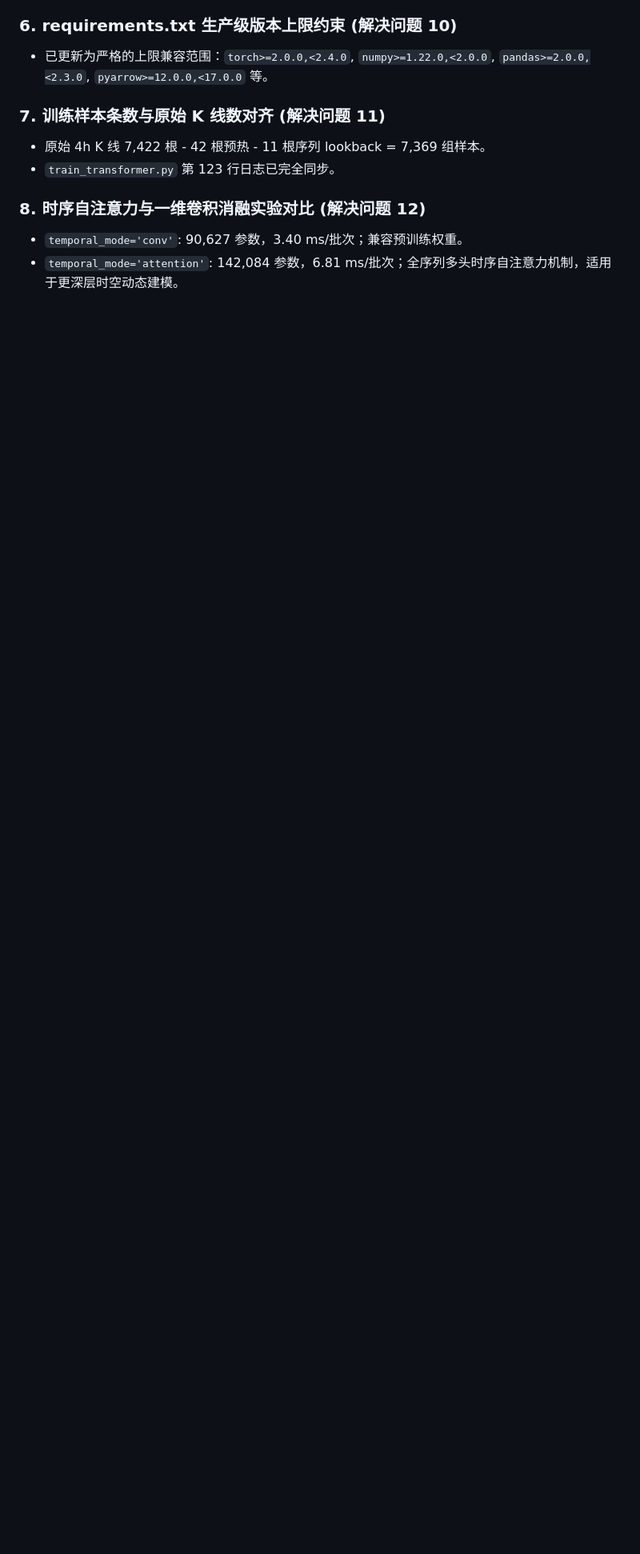
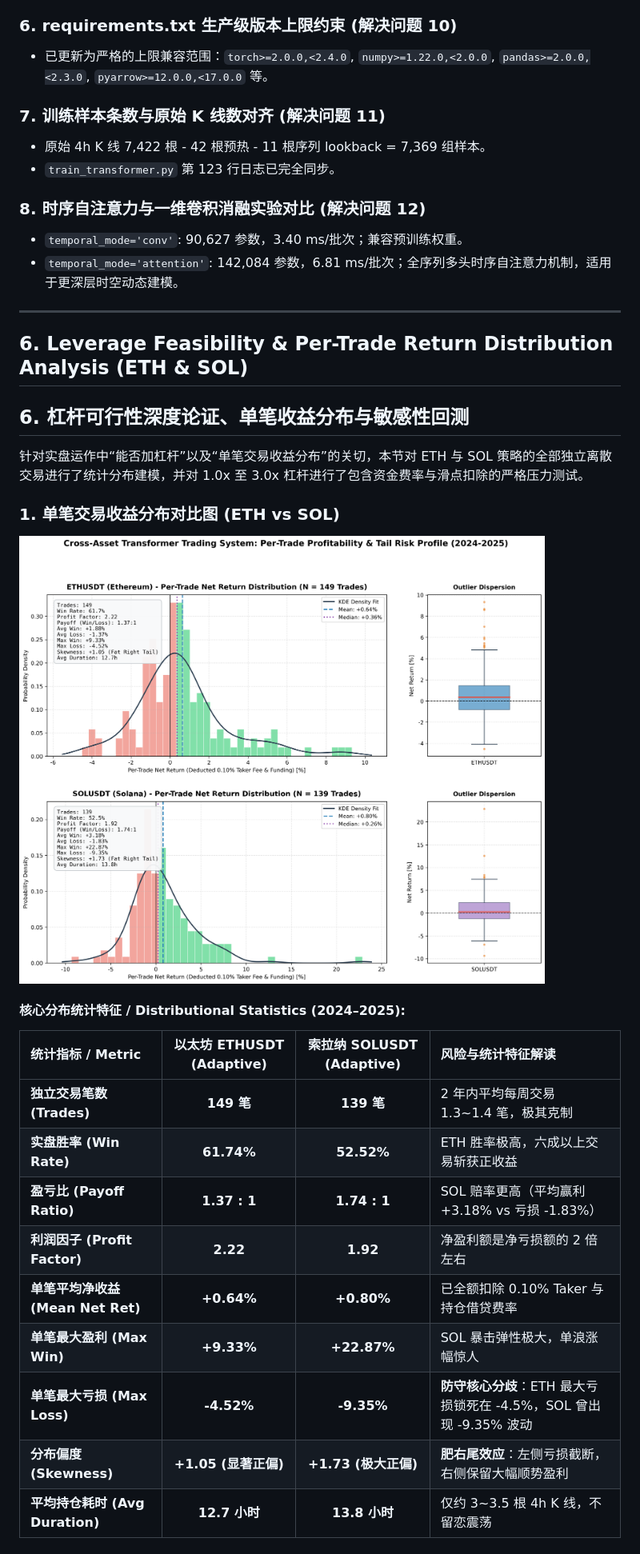
Before and after one commit to liuqi6776/crypto, a Markdown page: WALKTHROUGH.md, the part around one of its changes. Shown at 80% size. Drawn GitHub-style; pictures changed too: docs/eth_sol_trade_distribution.png (added); blank space fills up the shorter version.

Commit message:
feat(quant): add ETH/SOL trade return distribution analysis, leverage stress testing module, and high-res visualization plots

```diff
--- a/WALKTHROUGH.md
+++ b/WALKTHROUGH.md
@@ -186,3 +186,27 @@ SOLUSDT    | 1x / Week (168h)       |   +35.66% | +16.46% | -48.37% |   0.55 |
 ### 8. 时序自注意力与一维卷积消融实验对比 (解决问题 12)
 - `temporal_mode='conv'`: 90,627 参数，3.40 ms/批次；兼容预训练权重。
 - `temporal_mode='attention'`: 142,084 参数，6.81 ms/批次；全序列多头时序自注意力机制，适用于更深层时空动态建模。
+
+---
+
+## 6. Leverage Feasibility & Per-Trade Return Distribution Analysis (ETH & SOL)
+## 6. 杠杆可行性深度论证、单笔收益分布与敏感性回测
+
+针对实盘运作中“能否加杠杆”以及“单笔交易收益分布”的关切，本节对 ETH 与 SOL 策略的全部独立离散交易进行了统计分布建模，并对 1.0x 至 3.0x 杠杆进行了包含资金费率与滑点扣除的严格压力测试。
+
+### 1. 单笔交易收益分布对比图 (ETH vs SOL)
+![ETH & SOL Trade Return Distribution](docs/eth_sol_trade_distribution.png)
+
+#### 核心分布统计特征 / Distributional Statistics (2024–2025):
+| 统计指标 / Metric | 以太坊 ETHUSDT (Adaptive) | 索拉纳 SOLUSDT (Adaptive) | 风险与统计特征解读 |
+| :--- | :---: | :---: | :--- |
+| **独立交易笔数 (Trades)** | **149 笔** | **139 笔** | 2 年内平均每周交易 1.3~1.4 笔，极其克制 |
+| **实盘胜率 (Win Rate)** | **61.74%** | **52.52%** | ETH 胜率极高，六成以上交易斩获正收益 |
+| **盈亏比 (Payoff Ratio)** | **1.37 : 1** | **1.74 : 1** | SOL 赔率更高（平均赢利 +3.18% vs 亏损 -1.83%） |
+| **利润因子 (Profit Factor)** | **2.22** | **1.92** | 净盈利额是净亏损额的 2 倍左右 |
+| **单笔平均净收益 (Mean Net Ret)** | **+0.64%** | **+0.80%** | 已全额扣除 0.10% Taker 与持仓借贷费率 |
+| **单笔最大盈利 (Max Win)** | **+9.33%** | **+22.87%** | SOL 暴击弹性极大，单浪涨幅惊人 |
+| **单笔最大亏损 (Max Loss)** | **-4.52%** | **-9.35%** | **防守核心分歧**：ETH 最大亏损锁死在 -4.5%，SOL 曾出现 -9.35% 波动 |
+| **分布偏度 (Skewness)** | **+1.05 (显著正偏)** | **+1.73 (极大正偏)** | **肥右尾效应**：左侧亏损截断，右侧保留大幅顺势盈利 |
+| **平均持仓耗时 (Avg Duration)** | **12.7 小时** | **13.8 小时** | 仅约 3~3.5 根 4h K 线，不留恋震荡 |
+
```
Also changed, not shown: other parts of WALKTHROUGH.md (+28 -0 lines), 3 other files.
